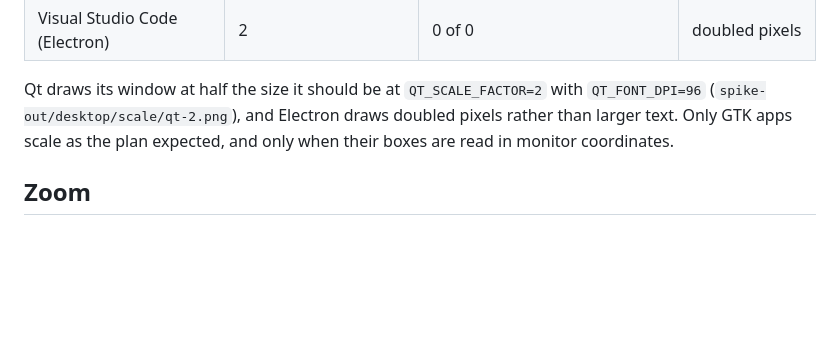
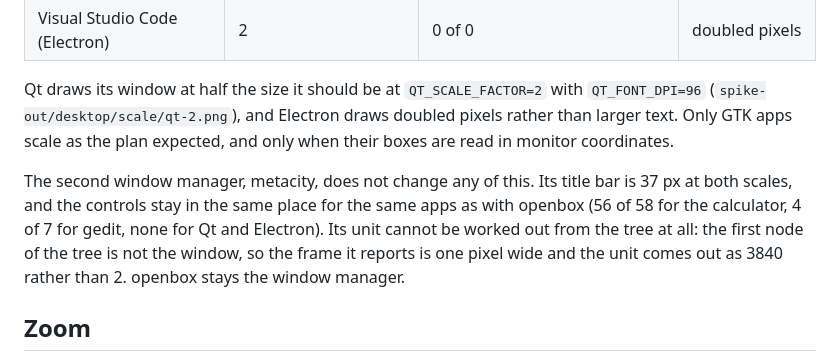
Before and after one commit to Ferroman/howto, a Markdown page: spike/desktop/README.md, the part around one of its changes. GitHub-like rendering; blank space fills up the shorter version.

```diff
--- a/spike/desktop/README.md
+++ b/spike/desktop/README.md
@@ -87,6 +87,14 @@ Qt draws its window at half the size it should be at `QT_SCALE_FACTOR=2` with
 doubled pixels rather than larger text. Only GTK apps scale as the plan
 expected, and only when their boxes are read in monitor coordinates.
 
+The second window manager, metacity, does not change any of this. Its title
+bar is 37 px at both scales, and the controls stay in the same place for the
+same apps as with openbox (56 of 58 for the calculator, 4 of 7 for gedit, none
+for Qt and Electron). Its unit cannot be worked out from the tree at all: the
+first node of the tree is not the window, so the frame it reports is one pixel
+wide and the unit comes out as 3840 rather than 2. openbox stays the window
+manager.
+
 ## Zoom
 
 All three ways pass with both ffmpeg releases: the picture stays still at rest
```
Also changed, not shown: other parts of spike/desktop/README.md (+25 -4 lines), docs/internals.md (+1 -1 lines), 1 other file.
